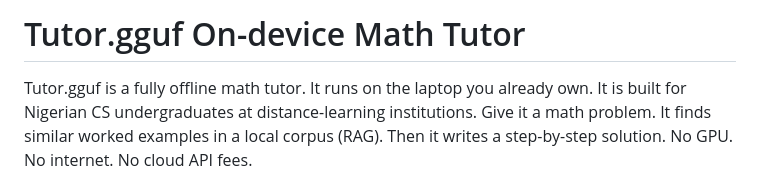
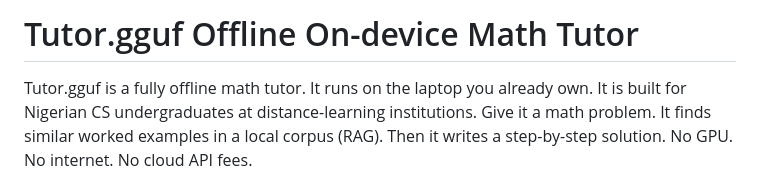
Before and after one commit to chuma-beep/tutor.gguf, a Markdown page: README.md, the part around the change. Drawn GitHub-style.

Commit message:
Update title to 'Offline On-device Math Tutor'

```diff
--- a/README.md
+++ b/README.md
@@ -1,4 +1,4 @@
-# Tutor.gguf On-device Math Tutor
+# Tutor.gguf Offline On-device Math Tutor
 
 Tutor.gguf is a fully offline math tutor. It runs on the laptop you already own. It is built
 for Nigerian CS undergraduates at distance-learning institutions. Give it a math problem. It
```
